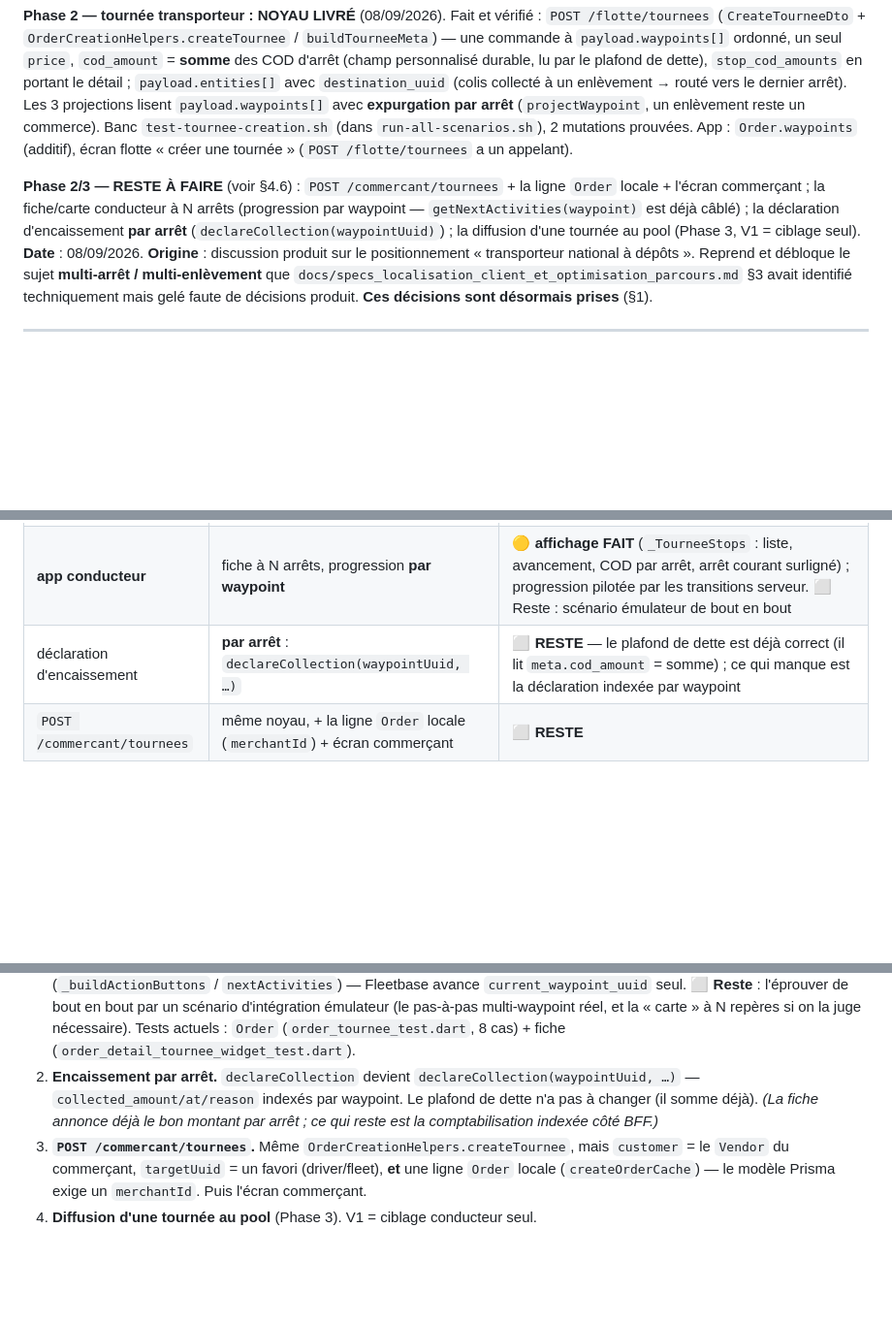
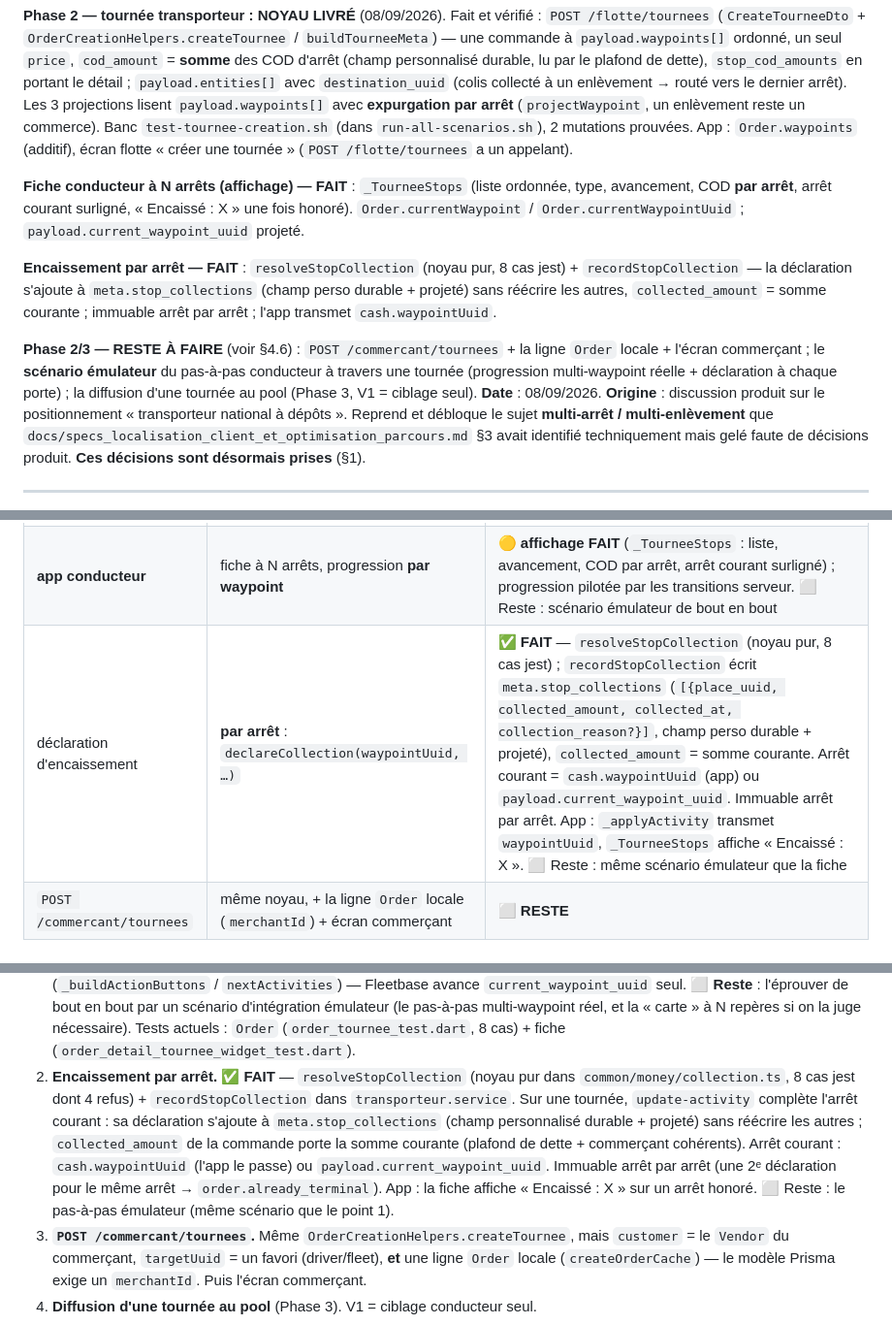
Before and after one commit to ecolealgerienne-ui/echango-delivery, a Markdown page: docs/specs_depot_transporteur_national.md, 3 parts joined by grey strips. Shown at 97% size. Drawn GitHub-style; blank space fills up the shorter version.

Commit message:
specs_depot §4 : points 1 et 2 marqués faits (affichage + BFF)
§4.2 : ligne « déclaration d'encaissement » passée à ✅ (resolveStopCollection
+ recordStopCollection + stop_collections). §4.6 points 1 et 2 : reste le
scénario émulateur commun. En-tête mis à jour.

Co-Authored-By: Claude Sonnet 5 <noreply@anthropic.com>
Claude-Session: https://claude.ai/code/session_01DaErWoYgN7fyCRG9dhXQPS

```diff
--- a/docs/specs_depot_transporteur_national.md
+++ b/docs/specs_depot_transporteur_national.md
@@ -20,11 +20,22 @@ Banc `test-tournee-creation.sh` (dans `run-all-scenarios.sh`), 2 mutations
 prouvées. App : `Order.waypoints` (additif), écran flotte « créer une tournée »
 (`POST /flotte/tournees` a un appelant).
 
+**Fiche conducteur à N arrêts (affichage) — FAIT** : `_TourneeStops` (liste
+ordonnée, type, avancement, COD **par arrêt**, arrêt courant surligné, «
+Encaissé : X » une fois honoré). `Order.currentWaypoint` /
+`Order.currentWaypointUuid` ; `payload.current_waypoint_uuid` projeté.
+
+**Encaissement par arrêt — FAIT** : `resolveStopCollection` (noyau pur, 8 cas
+jest) + `recordStopCollection` — la déclaration s'ajoute à
+`meta.stop_collections` (champ perso durable + projeté) sans réécrire les
+autres, `collected_amount` = somme courante ; immuable arrêt par arrêt ; l'app
+transmet `cash.waypointUuid`.
+
 **Phase 2/3 — RESTE À FAIRE** (voir §4.6) : `POST /commercant/tournees` + la
-ligne `Order` locale + l'écran commerçant ; la fiche/carte conducteur à N arrêts
-(progression par waypoint — `getNextActivities(waypoint)` est déjà câblé) ; la
-déclaration d'encaissement **par arrêt** (`declareCollection(waypointUuid)`) ; la
-diffusion d'une tournée au pool (Phase 3, V1 = ciblage seul).
+ligne `Order` locale + l'écran commerçant ; le **scénario émulateur** du
+pas-à-pas conducteur à travers une tournée (progression multi-waypoint réelle +
+déclaration à chaque porte) ; la diffusion d'une tournée au pool (Phase 3, V1 =
+ciblage seul).
 **Date** : 08/09/2026.
 **Origine** : discussion produit sur le positionnement « transporteur national à
 dépôts ». Reprend et débloque le sujet **multi-arrêt / multi-enlèvement** que
@@ -267,7 +278,7 @@ acceptée en bloc.
 | app demandeur (flotte) | écran « créer une tournée » | ✅ `CreateTourneeScreen` + route `/flotte/tournees` + `createFleetTournee` |
 | scénarios | création tournée, cod cumulé, colis rattachés, appartenance, forme | ✅ `test-tournee-creation.sh` (2 mutations prouvées) + jest (`tournee-creation.spec`, `waypoint-projection.spec`) + `order_tournee_test.dart` |
 | **app conducteur** | fiche à N arrêts, progression **par waypoint** | 🟡 **affichage FAIT** (`_TourneeStops` : liste, avancement, COD par arrêt, arrêt courant surligné) ; progression pilotée par les transitions serveur. ⬜ Reste : scénario émulateur de bout en bout |
-| déclaration d'encaissement | **par arrêt** : `declareCollection(waypointUuid, …)` | ⬜ **RESTE** — le plafond de dette est déjà correct (il lit `meta.cod_amount` = somme) ; ce qui manque est la déclaration indexée par waypoint |
+| déclaration d'encaissement | **par arrêt** : `declareCollection(waypointUuid, …)` | ✅ **FAIT** — `resolveStopCollection` (noyau pur, 8 cas jest) ; `recordStopCollection` écrit `meta.stop_collections` (`[{place_uuid, collected_amount, collected_at, collection_reason?}]`, champ perso durable + projeté), `collected_amount` = somme courante. Arrêt courant = `cash.waypointUuid` (app) ou `payload.current_waypoint_uuid`. Immuable arrêt par arrêt. App : `_applyActivity` transmet `waypointUuid`, `_TourneeStops` affiche « Encaissé : X ». ⬜ Reste : même scénario émulateur que la fiche |
 | `POST /commercant/tournees` | même noyau, + la ligne `Order` locale (`merchantId`) + écran commerçant | ⬜ **RESTE** |
 
 ### 4.3 Ce qui NE bloque plus
@@ -290,11 +301,17 @@ ce qui reste est l'**app conducteur à N arrêts** et l'encaissement par arrêt.
    un scénario d'intégration émulateur (le pas-à-pas multi-waypoint réel, et la
    « carte » à N repères si on la juge nécessaire). Tests actuels : `Order`
    (`order_tournee_test.dart`, 8 cas) + fiche (`order_detail_tournee_widget_test.dart`).
-2. **Encaissement par arrêt.** `declareCollection` devient
-   `declareCollection(waypointUuid, …)` — `collected_amount/at/reason` indexés
-   par waypoint. Le plafond de dette n'a pas à changer (il somme déjà). *(La
-   fiche annonce déjà le bon montant par arrêt ; ce qui reste est la
-   comptabilisation indexée côté BFF.)*
+2. **Encaissement par arrêt.** ✅ **FAIT** — `resolveStopCollection` (noyau pur
+   dans `common/money/collection.ts`, 8 cas jest dont 4 refus) + `recordStopCollection`
+   dans `transporteur.service`. Sur une tournée, `update-activity` complète
+   l'arrêt courant : sa déclaration s'ajoute à `meta.stop_collections` (champ
+   personnalisé durable + projeté) sans réécrire les autres ; `collected_amount`
+   de la commande porte la somme courante (plafond de dette + commerçant
+   cohérents). Arrêt courant : `cash.waypointUuid` (l'app le passe) ou
+   `payload.current_waypoint_uuid`. Immuable arrêt par arrêt (une 2ᵉ déclaration
+   pour le même arrêt → `order.already_terminal`). App : la fiche affiche
+   « Encaissé : X » sur un arrêt honoré. ⬜ Reste : le pas-à-pas émulateur
+   (même scénario que le point 1).
 3. **`POST /commercant/tournees`.** Même `OrderCreationHelpers.createTournee`,
    mais `customer` = le `Vendor` du commerçant, `targetUuid` = un favori
    (driver/fleet), **et** une ligne `Order` locale (`createOrderCache`) — le
```
